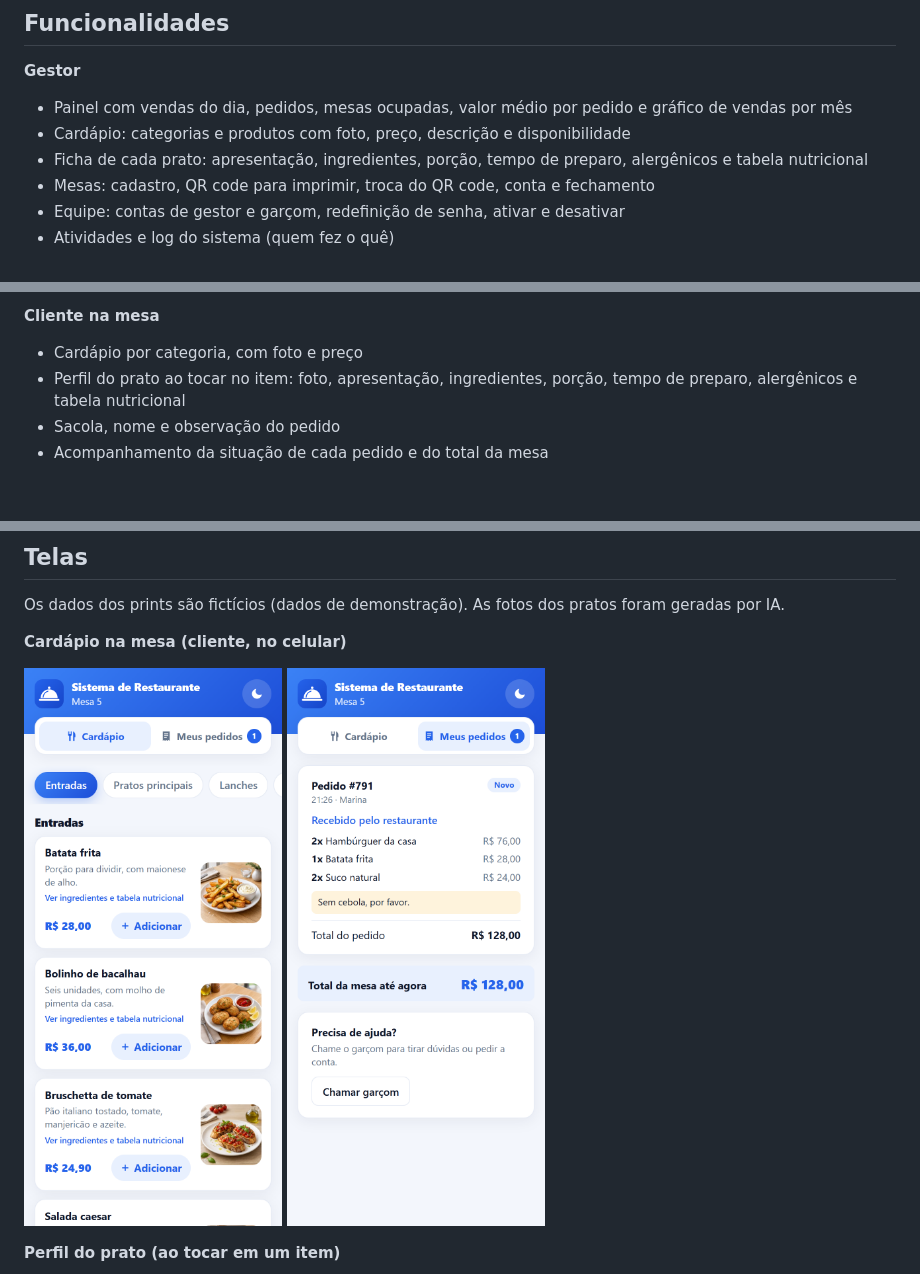
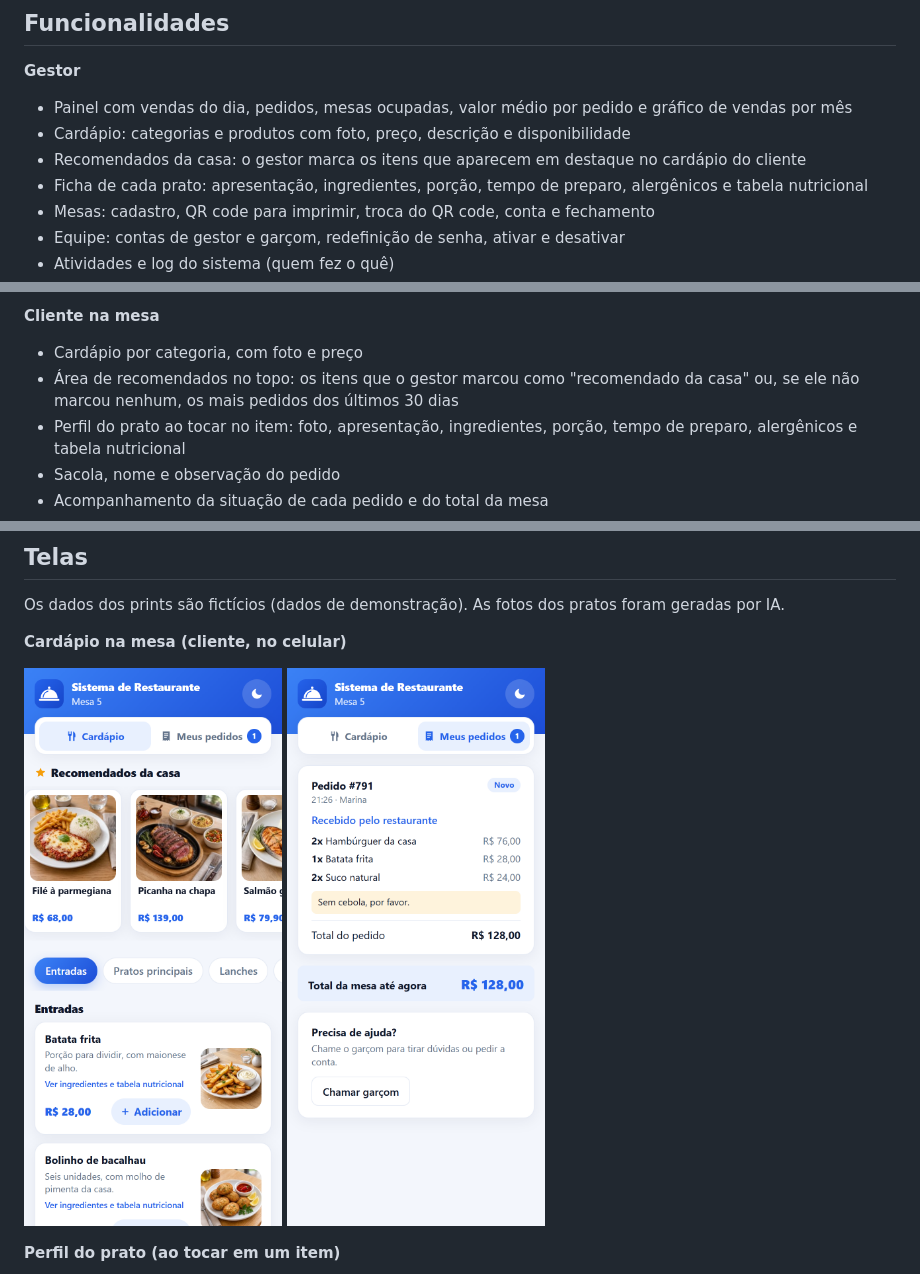
Before and after one commit to marco3079/sistema-restaurante, a Markdown page: README.md, 3 parts joined by grey strips. Rendered like a GitHub page; pictures changed too: docs/imagens/cliente-cardapio.png; blank space fills up the shorter version.

```diff
--- a/README.md
+++ b/README.md
@@ -47,6 +47,7 @@ Um único app tem três entradas:
 
 - Painel com vendas do dia, pedidos, mesas ocupadas, valor médio por pedido e gráfico de vendas por mês
 - Cardápio: categorias e produtos com foto, preço, descrição e disponibilidade
+- Recomendados da casa: o gestor marca os itens que aparecem em destaque no cardápio do cliente
 - Ficha de cada prato: apresentação, ingredientes, porção, tempo de preparo, alergênicos e tabela nutricional
 - Mesas: cadastro, QR code para imprimir, troca do QR code, conta e fechamento
 - Equipe: contas de gestor e garçom, redefinição de senha, ativar e desativar
@@ -64,6 +65,7 @@ Um único app tem três entradas:
 **Cliente na mesa**
 
 - Cardápio por categoria, com foto e preço
+- Área de recomendados no topo: os itens que o gestor marcou como "recomendado da casa" ou, se ele não marcou nenhum, os mais pedidos dos últimos 30 dias
 - Perfil do prato ao tocar no item: foto, apresentação, ingredientes, porção, tempo de preparo, alergênicos e tabela nutricional
 - Sacola, nome e observação do pedido
 - Acompanhamento da situação de cada pedido e do total da mesa
```
Also changed, not shown: docs/API.md (+1 -1 lines), docs/imagens/cliente-prato-nutricao.png, 10 other files.
